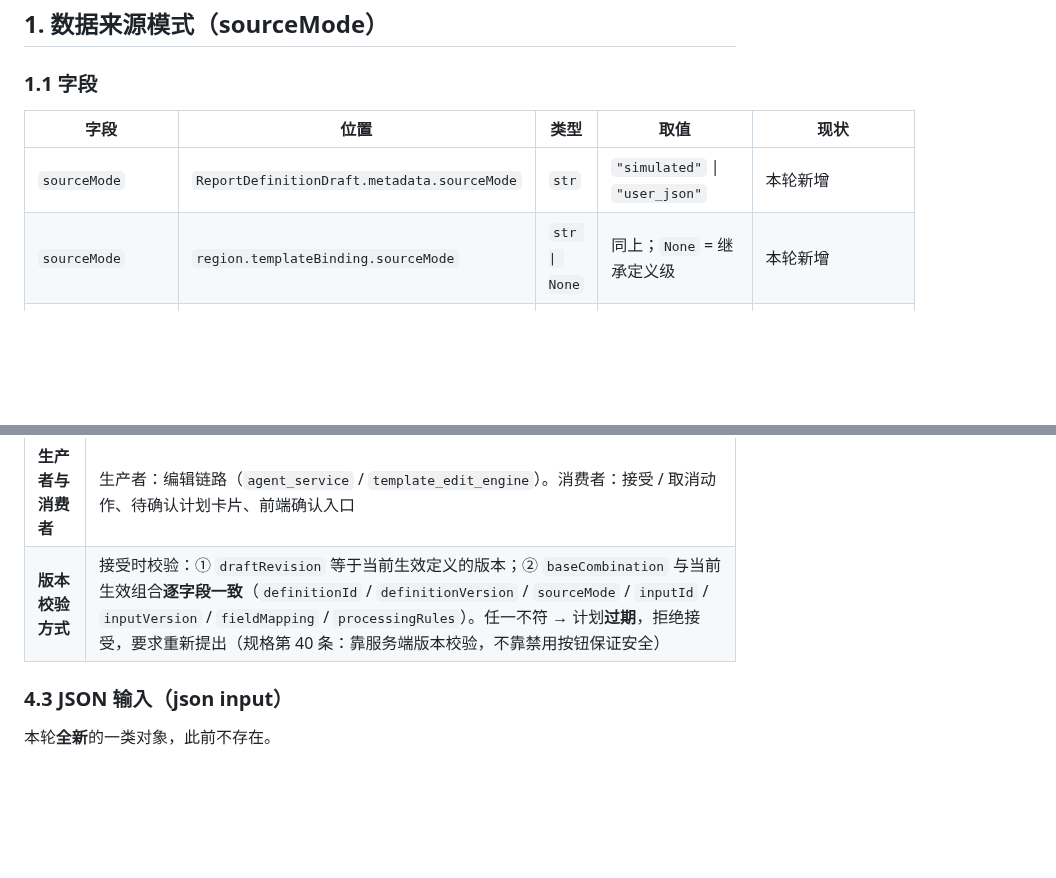
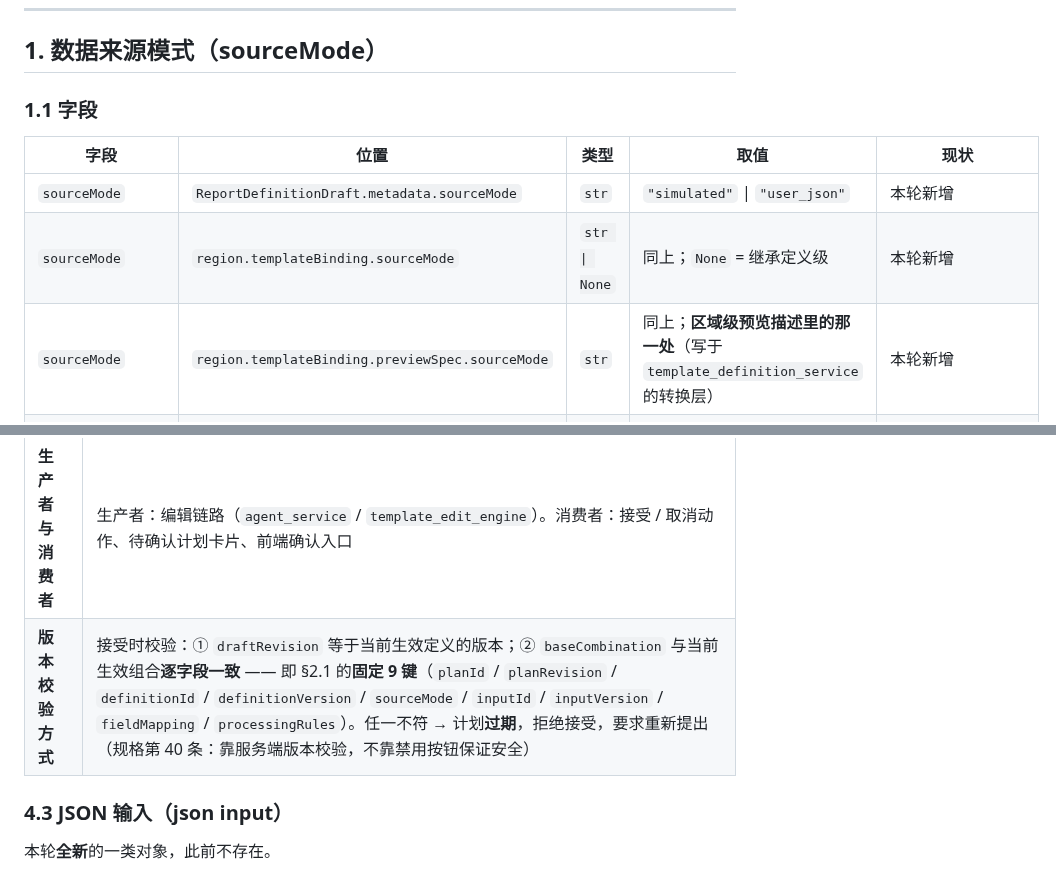
Before and after one commit to justinliu8888/aiDashboard, a Markdown page: docs/contracts/0001-统一开发契约表.md, 2 parts joined by grey strips. GitHub-like rendering; blank space fills up the shorter version.

```diff
--- a/docs/contracts/0001-统一开发契约表.md
+++ b/docs/contracts/0001-统一开发契约表.md
@@ -79,6 +79,7 @@ Python 侧内部常量用 `UPPER_SNAKE`。
 | --- | --- | --- | --- | --- |
 | `sourceMode` | `ReportDefinitionDraft.metadata.sourceMode` | `str` | `"simulated"` \| `"user_json"` | 本轮新增 |
 | `sourceMode` | `region.templateBinding.sourceMode` | `str \| None` | 同上；`None` = 继承定义级 | 本轮新增 |
+| `sourceMode` | `region.templateBinding.previewSpec.sourceMode` | `str` | 同上；**区域级预览描述里的那一处**（写于 `template_definition_service` 的转换层） | 本轮新增 |
 | `sourceMode` | `regions[].payload.sourceMode`（区域渲染载荷） | `str` | 同上 | 本轮新增 |
 | `dataSource` | `regions[].payload.dataSource` | `str` | `"simulated"`（由模拟造数器产出）\| `"user_json"`（由用户粘贴并经服务端校验的记录数组产出） | 既有（`"simulated"` 语义**不动**）；**`"user_json"` 本轮新增**（#64） |
 | `dataSource` / `dataSourceLabel` | `TemplateRegion.dataSource` / `.dataSourceLabel` | `str \| None` | 例如 `"mock_energy"` | 既有，**语义不动** |
@@ -483,7 +484,7 @@ deterministicScope = {
 | **是否持久化** | **是**：`sessions.pending_edit_plan` **独立成列**（不塞 snapshot），取出必须是数据库层面的原子操作（多 worker 也成立） |
 | **旧数据的默认行为** | 老计划没有 `baseCombination` → **只按 `draftRevision` 比**（与既有行为一致，不加严）；`draftRevision` 缺失按 `0` 处理（既有默认值） |
 | **生产者与消费者** | 生产者：编辑链路（`agent_service` / `template_edit_engine`）。消费者：接受 / 取消动作、待确认计划卡片、前端确认入口 |
-| **版本校验方式** | 接受时校验：① `draftRevision` 等于当前生效定义的版本；② `baseCombination` 与当前生效组合**逐字段一致**（`definitionId` / `definitionVersion` / `sourceMode` / `inputId` / `inputVersion` / `fieldMapping` / `processingRules`）。任一不符 → 计划**过期**，拒绝接受，要求重新提出（规格第 40 条：靠服务端版本校验，不靠禁用按钮保证安全） |
+| **版本校验方式** | 接受时校验：① `draftRevision` 等于当前生效定义的版本；② `baseCombination` 与当前生效组合**逐字段一致** —— 即 §2.1 的**固定 9 键**（`planId` / `planRevision` / `definitionId` / `definitionVersion` / `sourceMode` / `inputId` / `inputVersion` / `fieldMapping` / `processingRules`）。任一不符 → 计划**过期**，拒绝接受，要求重新提出（规格第 40 条：靠服务端版本校验，不靠禁用按钮保证安全） |
 
 ### 4.3 JSON 输入（json input）
 
```
Also changed, not shown: other parts of docs/contracts/0001-统一开发契约表.md (+19 -5 lines), GLOSSARY.md (+3 -1 lines).
